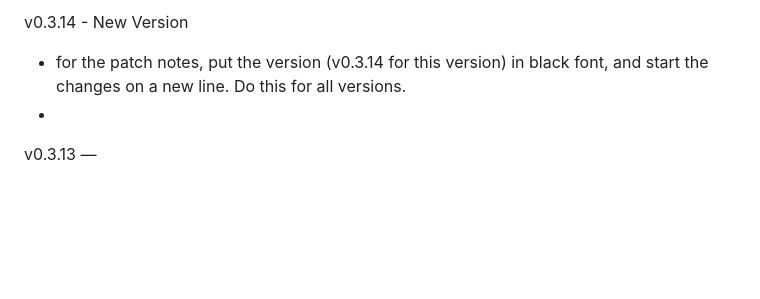
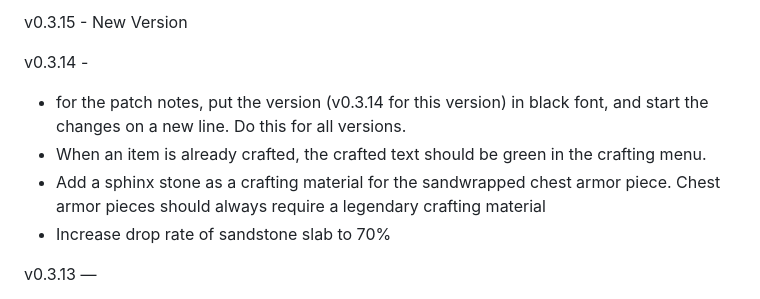
Before and after one commit to magicalmug/Eugor, a Markdown page: README.md, the part around the change. Drawn GitHub-style; blank space fills up the shorter version.

```diff
--- a/README.md
+++ b/README.md
@@ -1,6 +1,10 @@
-v0.3.14 - New Version
+v0.3.15 - New Version
+
+v0.3.14 -
 * for the patch notes, put the version (v0.3.14 for this version) in black font, and start the changes on a new line.  Do this for all versions.
-*
+* When an item is already crafted, the crafted text should be green in the crafting menu.
+* Add a sphinx stone as a crafting material for the sandwrapped chest armor piece.  Chest armor pieces should always require a legendary crafting material
+* Increase drop rate of sandstone slab to 70%
 
 v0.3.13 —
 * Empty name defaults to 'Hero'.
```
